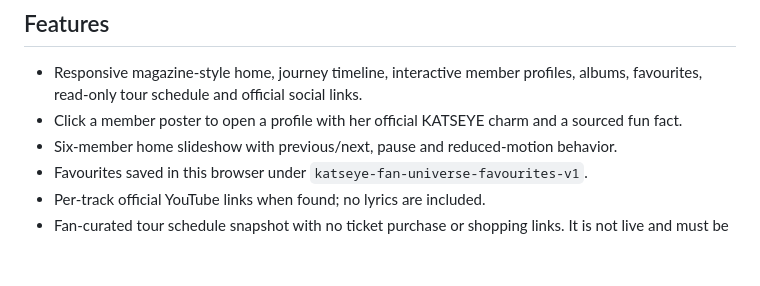
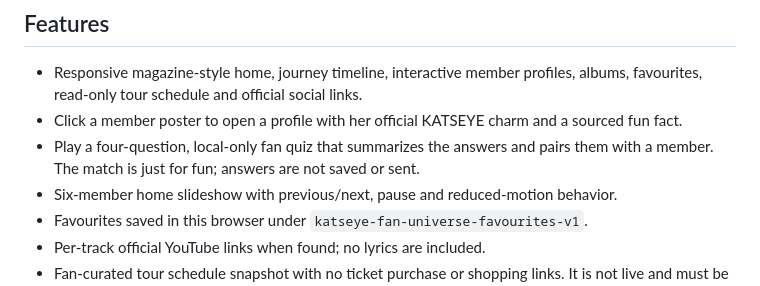
Before and after one commit to voodooman666/katseye-fan-universe, a Markdown page: README.md, the part around the change. GitHub-like rendering; blank space fills up the shorter version.

Commit message:
Add playful interactive member match quiz

```diff
--- a/README.md
+++ b/README.md
@@ -14,6 +14,7 @@ PWA install and service-worker features need HTTPS (or localhost). The local pag
 
 - Responsive magazine-style home, journey timeline, interactive member profiles, albums, favourites, read-only tour schedule and official social links.
 - Click a member poster to open a profile with her official KATSEYE charm and a sourced fun fact.
+- Play a four-question, local-only fan quiz that summarizes the answers and pairs them with a member. The match is just for fun; answers are not saved or sent.
 - Six-member home slideshow with previous/next, pause and reduced-motion behavior.
 - Favourites saved in this browser under `katseye-fan-universe-favourites-v1`.
 - Per-track official YouTube links when found; no lyrics are included.
```
